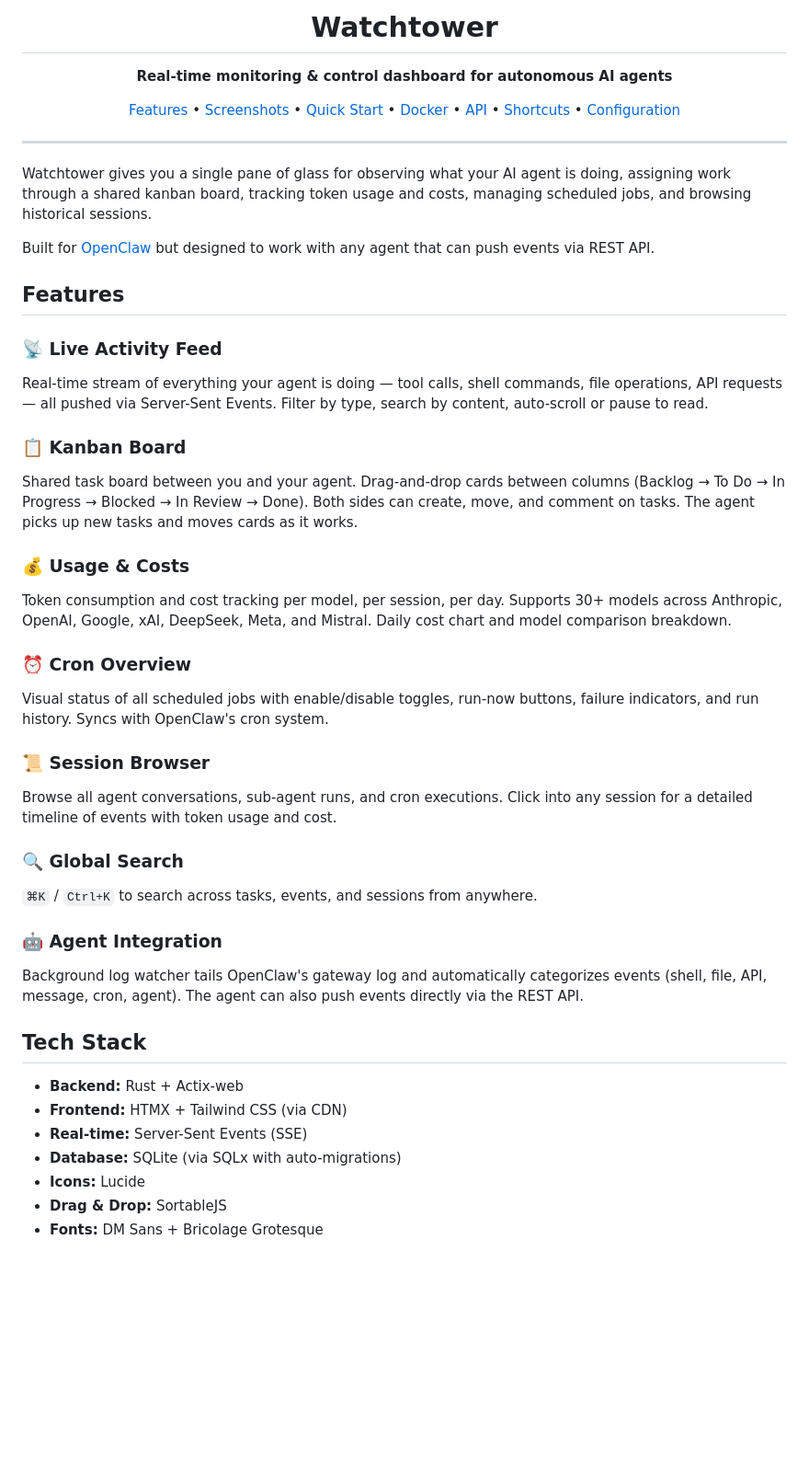
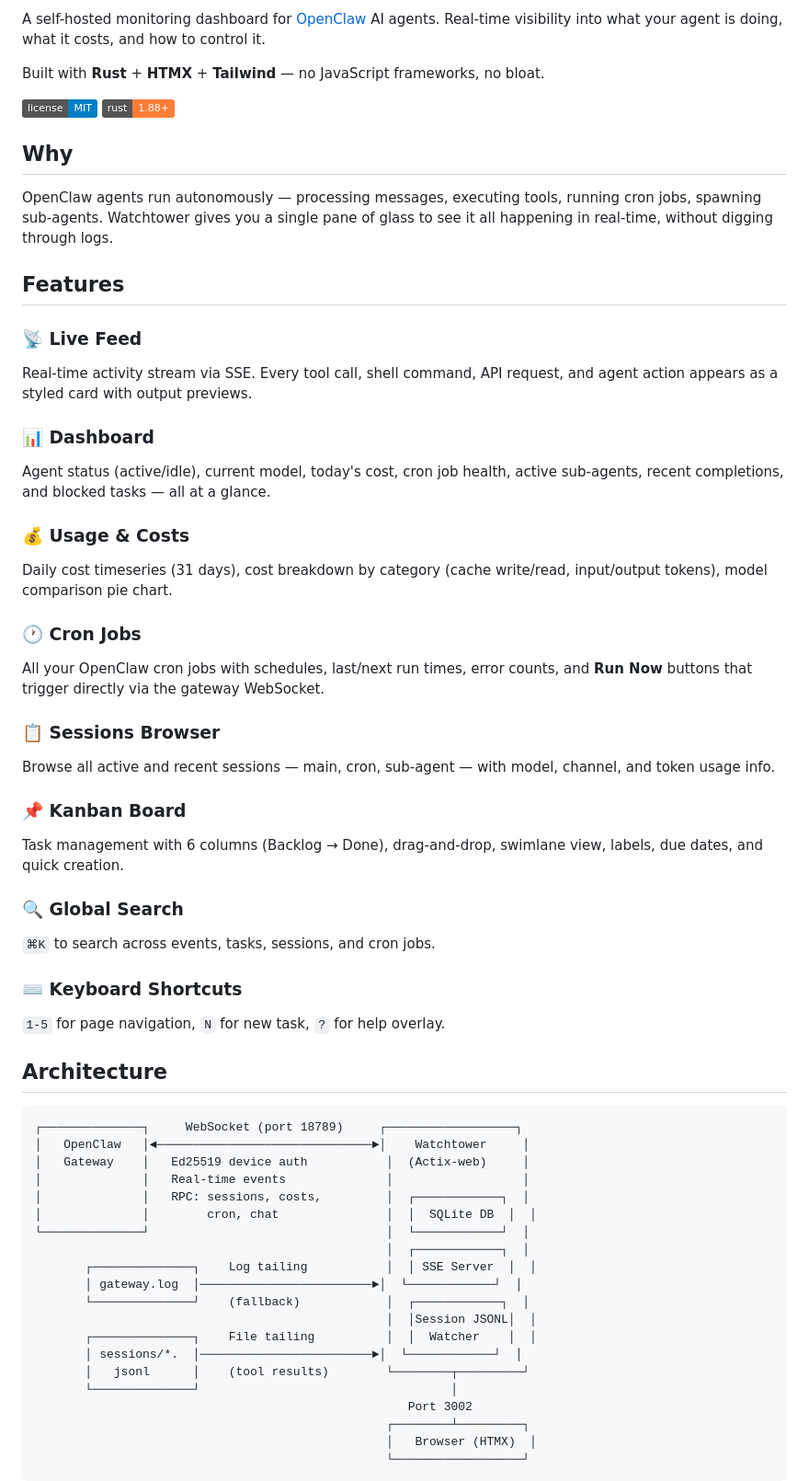
Before and after one commit to iamngoni/watchtower, a Markdown page: README.md, the part around one of its changes. Shown at 92% size. Rendered like a GitHub page; badges without logos; blank space fills up the shorter version.

````diff
--- a/README.md
+++ b/README.md
@@ -4,56 +2,63 @@
 
-<h1 align="center">Watchtower</h1>
+A self-hosted monitoring dashboard for [OpenClaw](https://github.com/openclaw/openclaw) AI agents. Real-time visibility into what your agent is doing, what it costs, and how to control it.
 
-<p align="center">
-  <strong>Real-time monitoring & control dashboard for autonomous AI agents</strong>
-</p>
+Built with **Rust** + **HTMX** + **Tailwind** — no JavaScript frameworks, no bloat.
 
-<p align="center">
-  <a href="#features">Features</a> •
-  <a href="#screenshots">Screenshots</a> •
-  <a href="#quick-start">Quick Start</a> •
-  <a href="#docker">Docker</a> •
-  <a href="#api">API</a> •
-  <a href="#keyboard-shortcuts">Shortcuts</a> •
-  <a href="#configuration">Configuration</a>
-</p>
+![License](https://img.shields.io/badge/license-MIT-blue)
+![Rust](https://img.shields.io/badge/rust-1.88+-orange)
 
----
+## Why
 
-Watchtower gives you a single pane of glass for observing what your AI agent is doing, assigning work through a shared kanban board, tracking token usage and costs, managing scheduled jobs, and browsing historical sessions.
-
-Built for [OpenClaw](https://github.com/openclaw/openclaw) but designed to work with any agent that can push events via REST API.
+OpenClaw agents run autonomously — processing messages, executing tools, running cron jobs, spawning sub-agents. Watchtower gives you a single pane of glass to see it all happening in real-time, without digging through logs.
 
 ## Features
 
-### 📡 Live Activity Feed
-Real-time stream of everything your agent is doing — tool calls, shell commands, file operations, API requests — all pushed via Server-Sent Events. Filter by type, search by content, auto-scroll or pause to read.
+### 📡 Live Feed
+Real-time activity stream via SSE. Every tool call, shell command, API request, and agent action appears as a styled card with output previews.
 
-### 📋 Kanban Board
-Shared task board between you and your agent. Drag-and-drop cards between columns (Backlog → To Do → In Progress → Blocked → In Review → Done). Both sides can create, move, and comment on tasks. The agent picks up new tasks and moves cards as it works.
+### 📊 Dashboard
+Agent status (active/idle), current model, today's cost, cron job health, active sub-agents, recent completions, and blocked tasks — all at a glance.
 
 ### 💰 Usage & Costs
-Token consumption and cost tracking per model, per session, per day. Supports 30+ models across Anthropic, OpenAI, Google, xAI, DeepSeek, Meta, and Mistral. Daily cost chart and model comparison breakdown.
+Daily cost timeseries (31 days), cost breakdown by category (cache write/read, input/output tokens), model comparison pie chart.
 
-### ⏰ Cron Overview
-Visual status of all scheduled jobs with enable/disable toggles, run-now buttons, failure indicators, and run history. Syncs with OpenClaw's cron system.
+### 🕐 Cron Jobs
+All your OpenClaw cron jobs with schedules, last/next run times, error counts, and **Run Now** buttons that trigger directly via the gateway WebSocket.
 
-### 📜 Session Browser
-Browse all agent conversations, sub-agent runs, and cron executions. Click into any session for a detailed timeline of events with token usage and cost.
+### 📋 Sessions Browser
+Browse all active and recent sessions — main, cron, sub-agent — with model, channel, and token usage info.
+
+### 📌 Kanban Board
+Task management with 6 columns (Backlog → Done), drag-and-drop, swimlane view, labels, due dates, and quick creation.
 
 ### 🔍 Global Search
-`⌘K` / `Ctrl+K` to search across tasks, events, and sessions from anywhere.
+`⌘K` to search across events, tasks, sessions, and cron jobs.
 
-### 🤖 Agent Integration
-Background log watcher tails OpenClaw's gateway log and automatically categorizes events (shell, file, API, message, cron, agent). The agent can also push events directly via the REST API.
+### ⌨️ Keyboard Shortcuts
+`1-5` for page navigation, `N` for new task, `?` for help overlay.
 
-## Tech Stack
+## Architecture
 
-- **Backend:** Rust + Actix-web
-- **Frontend:** HTMX + Tailwind CSS (via CDN)
-- **Real-time:** Server-Sent Events (SSE)
-- **Database:** SQLite (via SQLx with auto-migrations)
-- **Icons:** Lucide
-- **Drag & Drop:** SortableJS
-- **Fonts:** DM Sans + Bricolage Grotesque
+```
+┌──────────────┐     WebSocket (port 18789)     ┌──────────────────┐
+│   OpenClaw   │◄──────────────────────────────►│    Watchtower     │
+│   Gateway    │   Ed25519 device auth           │  (Actix-web)     │
+│              │   Real-time events              │                  │
+│              │   RPC: sessions, costs,         │  ┌────────────┐  │
+│              │        cron, chat               │  │  SQLite DB  │  │
+└──────────────┘                                 │  └────────────┘  │
+                                                 │  ┌────────────┐  │
+       ┌──────────────┐    Log tailing           │  │ SSE Server  │  │
+       │ gateway.log  │────────────────────────►│  └────────────┘  │
+       └──────────────┘    (fallback)            │  ┌────────────┐  │
+                                                 │  │Session JSONL│  │
+       ┌──────────────┐    File tailing          │  │  Watcher    │  │
+       │ sessions/*.  │────────────────────────►│  └────────────┘  │
+       │   jsonl      │    (tool results)        └────────┬─────────┘
+       └──────────────┘                                   │
+                                                    Port 3002
+                                                 ┌────────┴─────────┐
+                                                 │   Browser (HTMX)  │
+                                                 └──────────────────┘
+```
 
````
Also changed, not shown: other parts of README.md (+105 -224 lines).
